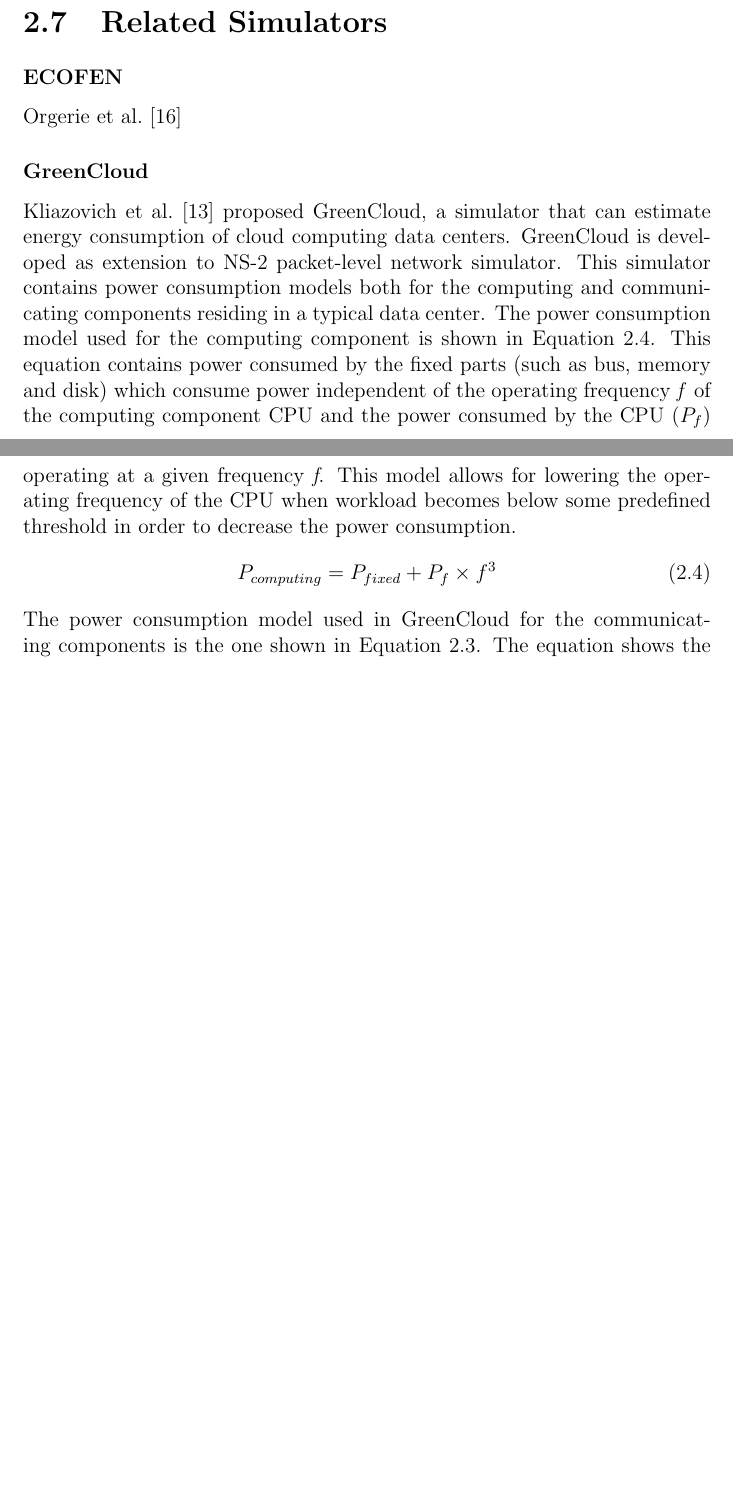
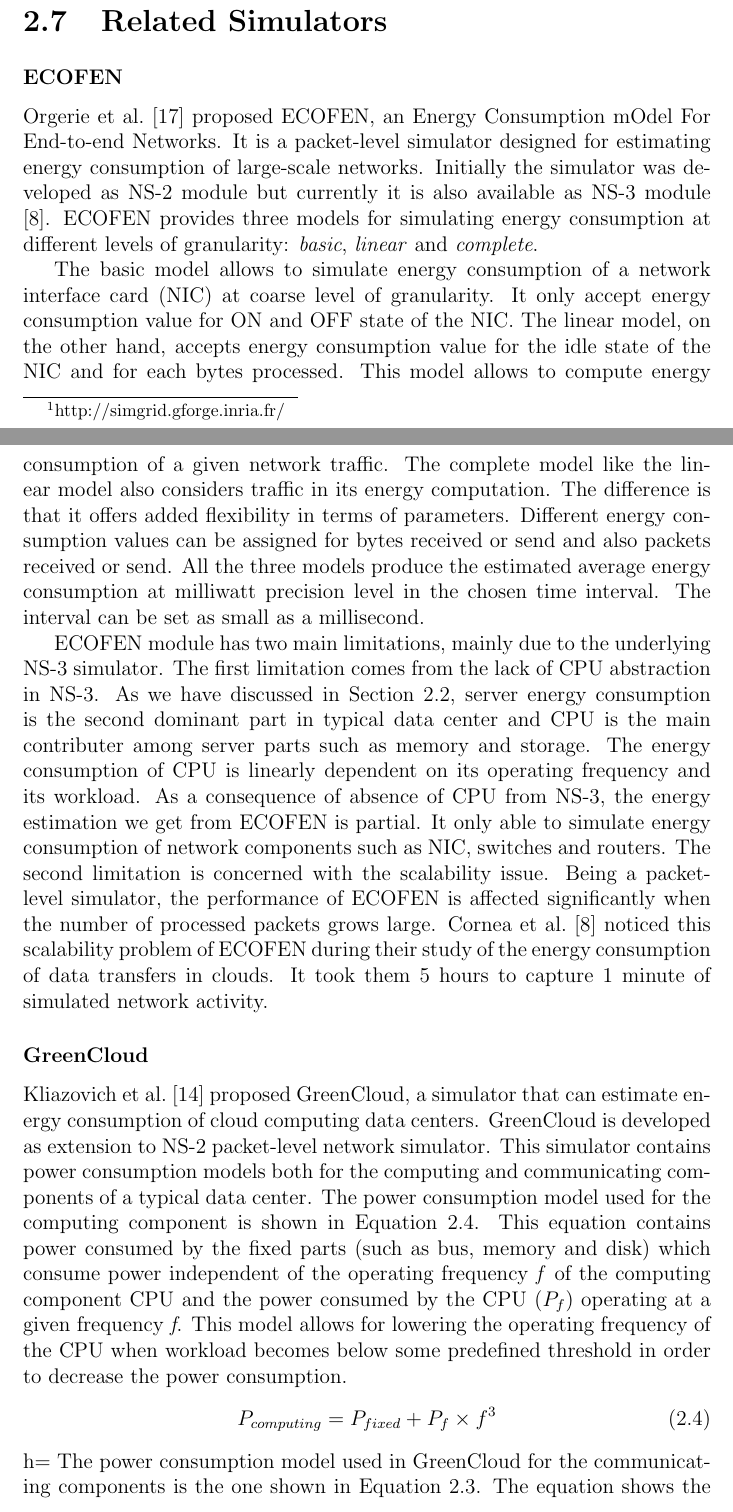
Before and after one commit to betsegawlemma/internship, a LaTeX thesis (manuscript/thesis.tex, which reads manuscript/2background.tex): two parts of pages 14 and 15 of 23 before the commit and two parts of pages 14 and 15 of 24 after it, joined at a grey line, cut so that both start at the same text, the shorter picture padded with empty space. Compiled offline with pdfLaTeX; a LaTeX package or settings file that is missing is left out.

Commit message:
Week 4 April

```diff
--- a/manuscript/2background.tex
+++ b/manuscript/2background.tex
@@ -90,11 +90,16 @@
 
 \section{Related Simulators}
 \subsubsection{ECOFEN}
-Orgerie et al.{\ }\cite{DBLP:conf/wowmom/OrgerieLLL11}
+Orgerie et al.{\ }\cite{DBLP:conf/wowmom/OrgerieLLL11} proposed ECOFEN, an Energy Consumption
+mOdel For End-to-end Networks. It is a packet-level simulator designed for estimating energy consumption of large-scale networks. Initially the simulator was developed as NS-2 module but currently it is also available as NS-3 module \cite{DBLP:conf/cloudnet/CorneaOL14}. ECOFEN provides three models for simulating energy consumption at different levels of granularity: \emph{basic}, \emph{linear} and \emph{complete}.
+
+The basic model allows to simulate energy consumption of a network interface card (NIC) at coarse level of granularity. It only accept energy consumption value for ON and OFF state of the NIC. The linear model, on the other hand, accepts energy consumption value for the idle state of the NIC and for each bytes processed. This model allows to compute energy consumption of a given network traffic. The complete model like the linear model also considers traffic in its energy computation. The difference is that it offers added flexibility in terms of parameters. Different energy consumption values can be assigned for bytes received or send and also packets received or send. All the three models produce the estimated average energy consumption at milliwatt precision level in the chosen time interval. The interval can be set as small as a millisecond.
+
+ECOFEN module has two main limitations, mainly due to the underlying NS-3 simulator. The first limitation comes from the lack of CPU abstraction in NS-3. As we have discussed in Section~\ref{section:datacenter}, server energy consumption is the second dominant part in typical data center and CPU is the main contributer among server parts such as memory and storage. The energy consumption of CPU is linearly dependent on its operating frequency and its workload. As a consequence of absence of CPU from NS-3, the energy estimation we get from ECOFEN is partial. It only able to simulate energy consumption of network components such as NIC, switches and routers. The second limitation is concerned with the scalability issue. Being a packet-level simulator, the performance of ECOFEN is affected significantly when the number of processed packets grows large. Cornea et al.{\ }\cite{DBLP:conf/cloudnet/CorneaOL14} noticed this scalability problem of ECOFEN during their study of the energy consumption of data transfers in clouds. It took them 5 hours to capture 1 minute of simulated network activity.
 \subsubsection{GreenCloud}
-Kliazovich et al.{\ }\cite{DBLP:journals/tjs/KliazovichBK12} proposed GreenCloud, a simulator that can estimate energy consumption of cloud computing data centers. GreenCloud is developed as extension to NS-2 packet-level network simulator. This simulator contains power consumption models both for the computing and communicating components residing in a typical data center. The power consumption model used for the computing component is shown in Equation~\ref{eq:2.4}. This equation contains power consumed by the fixed parts (such as bus, memory and disk) which consume power independent of the operating frequency \emph{f} of the computing component CPU and the power consumed by the CPU (\($$P_f$$\)) operating at a given frequency \emph{f}. This model allows for lowering the operating frequency of the CPU when workload becomes below some predefined threshold in order to decrease the power consumption.
+Kliazovich et al.{\ }\cite{DBLP:journals/tjs/KliazovichBK12} proposed GreenCloud, a simulator that can estimate energy consumption of cloud computing data centers. GreenCloud is developed as extension to NS-2 packet-level network simulator. This simulator contains power consumption models both for the computing and communicating components of a typical data center. The power consumption model used for the computing component is shown in Equation~\ref{eq:2.4}. This equation contains power consumed by the fixed parts (such as bus, memory and disk) which consume power independent of the operating frequency \emph{f} of the computing component CPU and the power consumed by the CPU (\($$P_f$$\)) operating at a given frequency \emph{f}. This model allows for lowering the operating frequency of the CPU when workload becomes below some predefined threshold in order to decrease the power consumption.
 \begin{equation} \label{eq:2.4}
 P_{computing} = P_{fixed} + P_f \times f^3
-\end{equation}
-The power consumption model used in GreenCloud for the communicating components is the one shown in Equation~\ref{eq:2.3}. The equation shows the static power consuming parts (such as the chassis(\($$P_{chassis}$$\))and the active line cards(\($$P_{linecard}$$\)) and the dynamic part (\($$P_{rate}$$\)), is the energy consumed by the port running at a particular line rate for a given traffic load.
+\end{equation}h=
+The power consumption model used in GreenCloud for the communicating components is the one shown in Equation~\ref{eq:2.3}. The equation shows the static power consuming parts (such as the chassis(\($$P_{chassis}$$\))and the active line cards(\($$P_{linecard}$$\)) and the dynamic part (\($$P_{rate}$$\)) is the energy consumed by the port running at a particular line rate for a given traffic load.
 
```
Also changed, not shown: manuscript/3environment.tex (+1 -1 lines), manuscript/4methods.tex (+0 -1 lines), manuscript/thesis.bbl, manuscript/thesis.pdf, manuscript/2background.tex (4 more changed lines), 5 other files.
